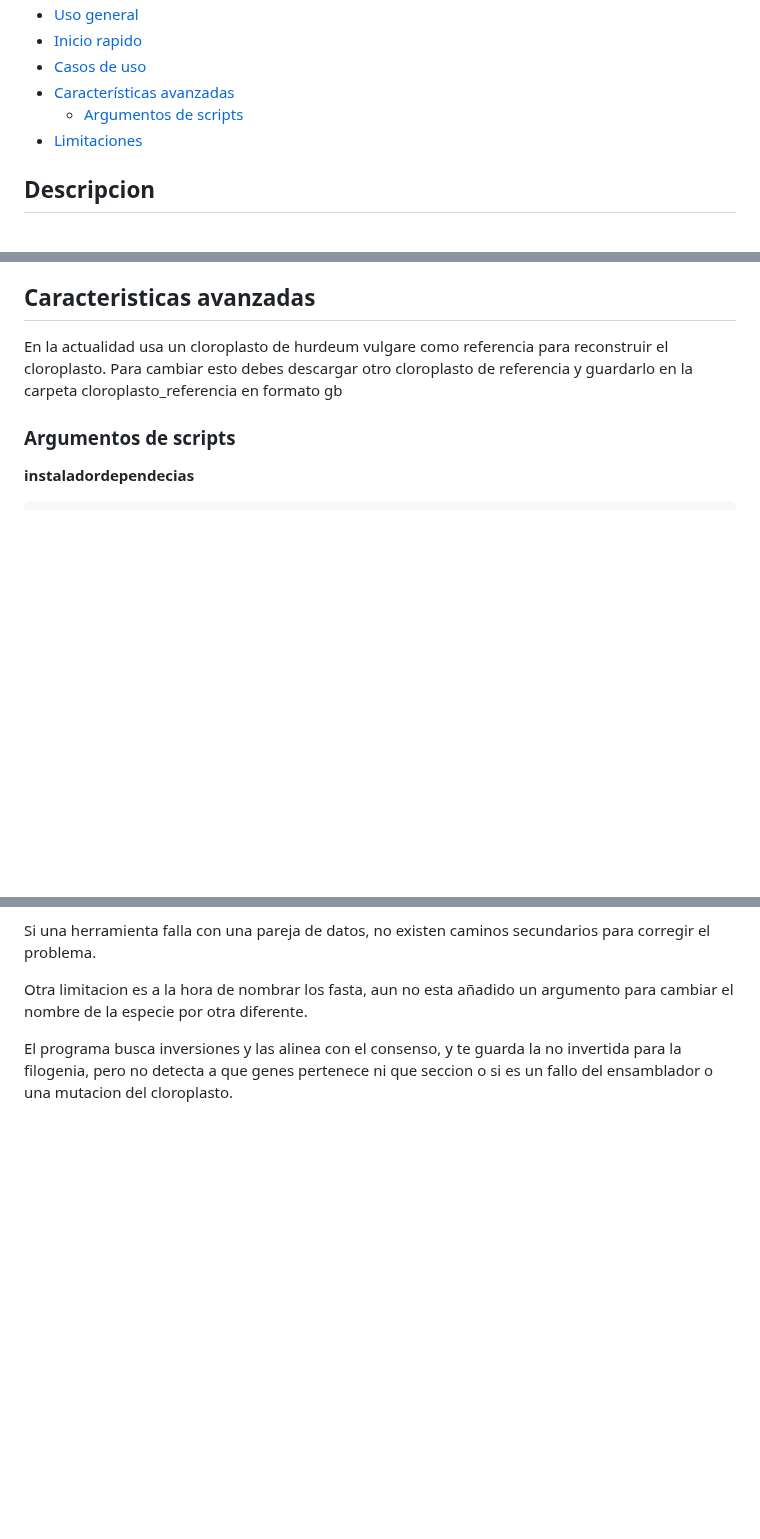
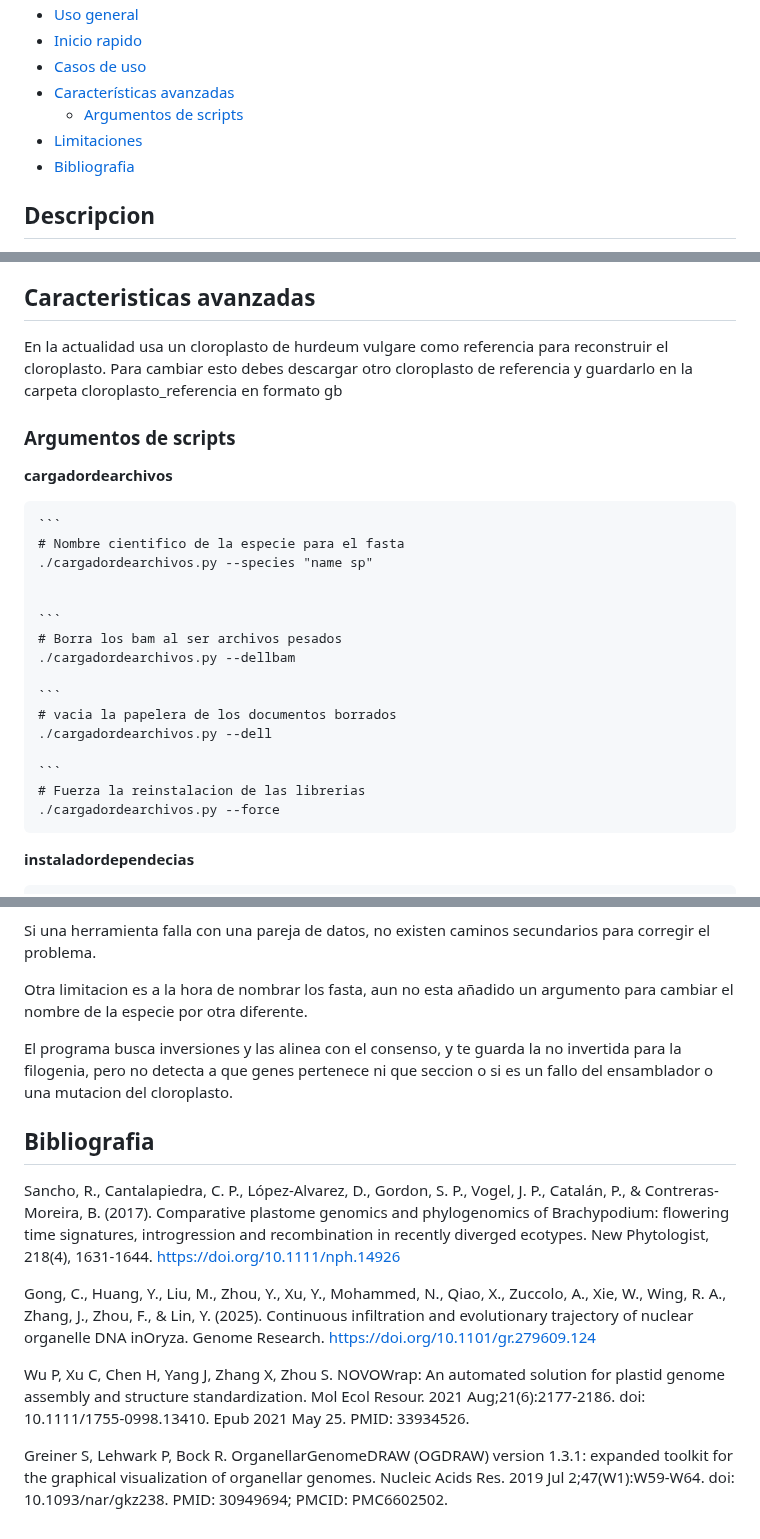
Before and after one commit to JaviETricas/EnsambladorAutonomoCloroplastos, a Markdown page: README.md, 3 parts joined by grey strips. Drawn GitHub-style; blank space fills up the shorter version.

Commit message:
Update README.md
Añadir bibliografia y comandos de cargadordearchivos

````diff
--- a/README.md
+++ b/README.md
@@ -17,6 +17,7 @@ El proceso total puede costar varias horas.
 - [Características avanzadas](#caracteristicas-avanzadas)
   - [Argumentos de scripts](#argumentos-de-scripts)
 - [Limitaciones](#limitaciones)
+- [Bibliografia](#bibliografia)
 
 ## Descripcion
 
@@ -97,6 +98,27 @@ En la actualidad usa un cloroplasto de hurdeum vulgare como referencia para reco
 esto debes descargar otro cloroplasto de referencia y guardarlo en la carpeta cloroplasto_referencia en formato gb
 
 ### Argumentos de scripts
+
+  **cargadordearchivos**
+
+    ```
+    # Nombre cientifico de la especie para el fasta
+    ./cargadordearchivos.py --species "name sp"
+
+
+    ```
+    # Borra los bam al ser archivos pesados
+    ./cargadordearchivos.py --dellbam
+
+    ```
+    # vacia la papelera de los documentos borrados
+    ./cargadordearchivos.py --dell
+
+    ```
+    # Fuerza la reinstalacion de las librerias
+    ./cargadordearchivos.py --force
+
+
   **instaladordependecias**
 
     ```
@@ -125,3 +147,13 @@ especie por otra diferente.
 
 El programa busca inversiones y las alinea con el consenso, y te guarda la no invertida para la filogenia, pero no
 detecta a que genes pertenece ni que seccion o si es un fallo del ensamblador o una mutacion del cloroplasto.
+
+## Bibliografia
+
+Sancho, R., Cantalapiedra, C. P., López‐Alvarez, D., Gordon, S. P., Vogel, J. P., Catalán, P., & Contreras‐Moreira, B. (2017). Comparative plastome genomics and phylogenomics of Brachypodium: flowering time signatures, introgression and recombination in recently diverged ecotypes. New Phytologist, 218(4), 1631-1644. https://doi.org/10.1111/nph.14926
+
+Gong, C., Huang, Y., Liu, M., Zhou, Y., Xu, Y., Mohammed, N., Qiao, X., Zuccolo, A., Xie, W., Wing, R. A., Zhang, J., Zhou, F., & Lin, Y. (2025). Continuous infiltration and evolutionary trajectory of nuclear organelle DNA inOryza. Genome Research. https://doi.org/10.1101/gr.279609.124
+
+Wu P, Xu C, Chen H, Yang J, Zhang X, Zhou S. NOVOWrap: An automated solution for plastid genome assembly and structure standardization. Mol Ecol Resour. 2021 Aug;21(6):2177-2186. doi: 10.1111/1755-0998.13410. Epub 2021 May 25. PMID: 33934526.
+
+Greiner S, Lehwark P, Bock R. OrganellarGenomeDRAW (OGDRAW) version 1.3.1: expanded toolkit for the graphical visualization of organellar genomes. Nucleic Acids Res. 2019 Jul 2;47(W1):W59-W64. doi: 10.1093/nar/gkz238. PMID: 30949694; PMCID: PMC6602502.
````
